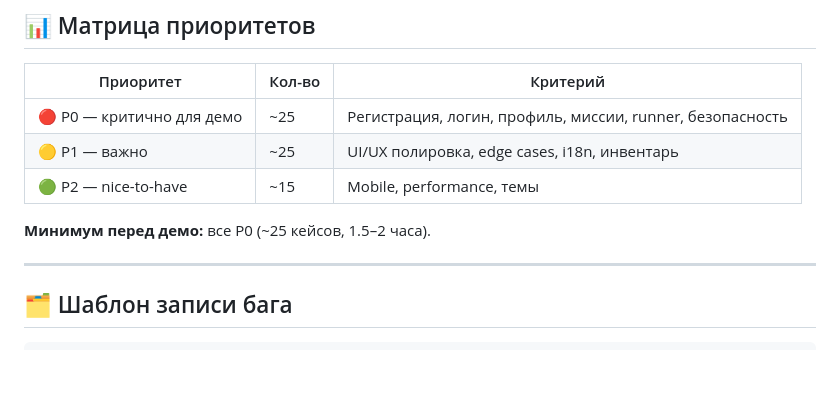
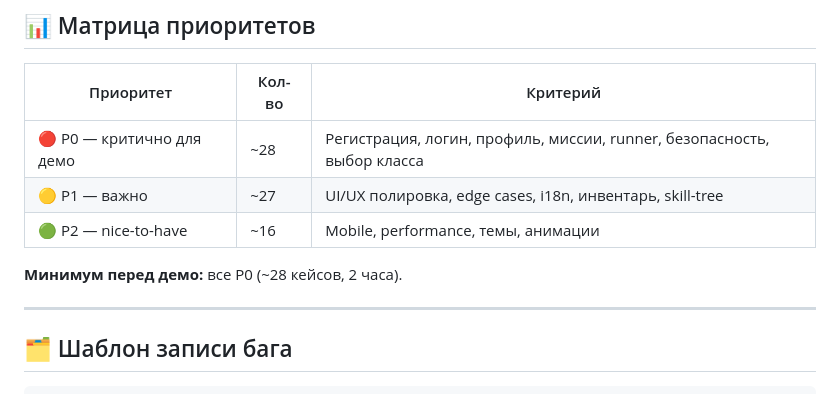
Before and after one commit to amangalieversynstudy/diplom-work-main, a Markdown page: docs/QA_CHECKLIST.md, the part around one of its changes. GitHub-like rendering; blank space fills up the shorter version.

```diff
--- a/docs/QA_CHECKLIST.md
+++ b/docs/QA_CHECKLIST.md
@@ -517,11 +553,11 @@ docker compose exec frontend du -sh /app/.next/
 
 | Приоритет | Кол-во | Критерий |
 |---|---|---|
-| 🔴 P0 — критично для демо | ~25 | Регистрация, логин, профиль, миссии, runner, безопасность |
-| 🟡 P1 — важно | ~25 | UI/UX полировка, edge cases, i18n, инвентарь |
-| 🟢 P2 — nice-to-have | ~15 | Mobile, performance, темы |
+| 🔴 P0 — критично для демо | ~28 | Регистрация, логин, профиль, миссии, runner, безопасность, выбор класса |
+| 🟡 P1 — важно | ~27 | UI/UX полировка, edge cases, i18n, инвентарь, skill-tree |
+| 🟢 P2 — nice-to-have | ~16 | Mobile, performance, темы, анимации |
 
-**Минимум перед демо:** все P0 (~25 кейсов, 1.5–2 часа).
+**Минимум перед демо:** все P0 (~28 кейсов, 2 часа).
 
 ---
 
```
Also changed, not shown: other parts of docs/QA_CHECKLIST.md (+49 -13 lines).
